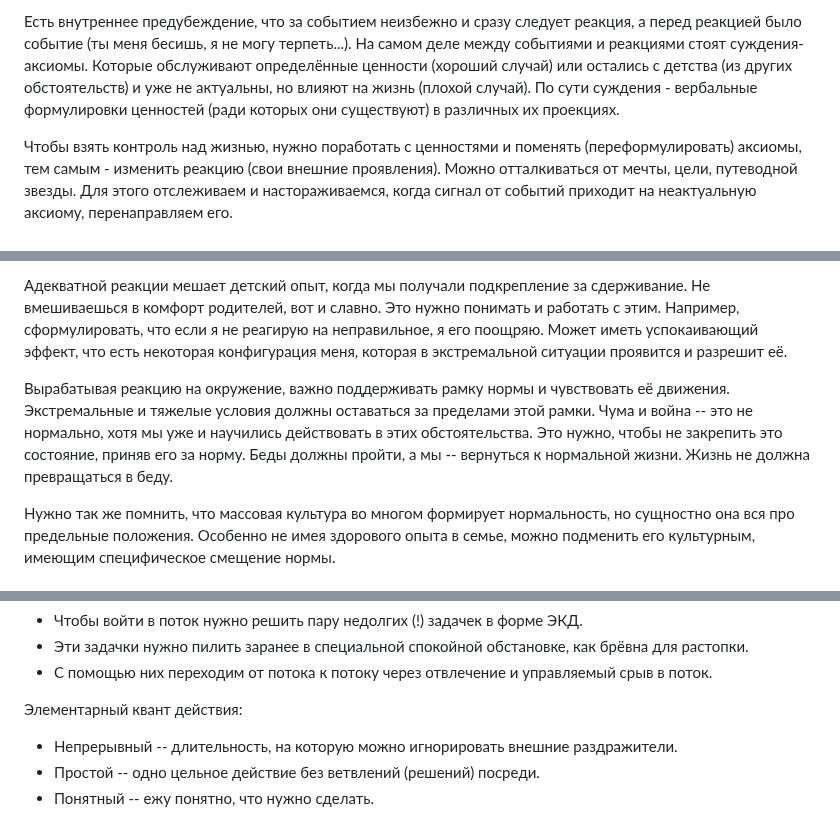
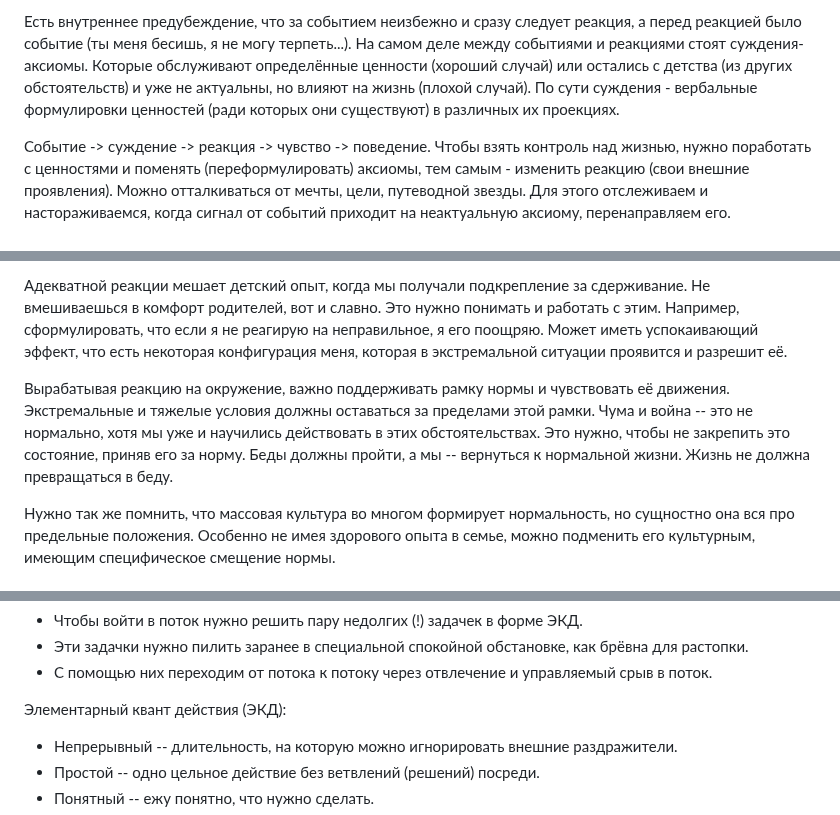
Before and after one commit to winter-yuki/winter-yuki.github.io, a Markdown page: soft-notes.md, 3 parts joined by grey strips. GitHub-like rendering.

```diff
--- a/soft-notes.md
+++ b/soft-notes.md
@@ -187,6 +190,7 @@ Anger, fear - отношение к изменению; joy, sadness - отно
 Есть внутреннее предубеждение, что за событием неизбежно и сразу следует реакция, а перед реакцией было событие (ты меня бесишь, я не могу терпеть...).
 На самом деле между событиями и реакциями стоят суждения-аксиомы. Которые обслуживают определённые ценности (хороший случай) или остались с детства (из других обстоятельств) и уже не актуальны, но влияют на жизнь (плохой случай). По сути суждения - вербальные формулировки ценностей (ради которых они существуют) в различных их проекциях.
 
+Событие -> суждение -> реакция -> чувство -> поведение.
 Чтобы взять контроль над жизнью, нужно поработать с ценностями и поменять (переформулировать) аксиомы, тем самым - изменить реакцию (свои внешние проявления).
 Можно отталкиваться от мечты, цели, путеводной звезды.
 Для этого отслеживаем и настораживаемся, когда сигнал от событий приходит на неактуальную аксиому, перенаправляем его.
@@ -199,7 +203,7 @@ Anger, fear - отношение к изменению; joy, sadness - отно
 
 Адекватной реакции мешает детский опыт, когда мы получали подкрепление за сдерживание. Не вмешиваешься в комфорт родителей, вот и славно. Это нужно понимать и работать с этим. Например, сформулировать, что если я не реагирую на неправильное, я его поощряю. Может иметь успокаивающий эффект, что есть некоторая конфигурация меня, которая в экстремальной ситуации проявится и разрешит её.
 
-Вырабатывая реакцию на окружение, важно поддерживать рамку нормы и чувствовать её движения. Экстремальные и тяжелые условия должны оставаться за пределами этой рамки. Чума и война -- это не нормально, хотя мы уже и научились действовать в этих обстоятельства. Это нужно, чтобы не закрепить это состояние, приняв его за норму. Беды должны пройти, а мы -- вернуться к нормальной жизни. Жизнь не должна превращаться в беду.
+Вырабатывая реакцию на окружение, важно поддерживать рамку нормы и чувствовать её движения. Экстремальные и тяжелые условия должны оставаться за пределами этой рамки. Чума и война -- это не нормально, хотя мы уже и научились действовать в этих обстоятельствах. Это нужно, чтобы не закрепить это состояние, приняв его за норму. Беды должны пройти, а мы -- вернуться к нормальной жизни. Жизнь не должна превращаться в беду.
 
 Нужно так же помнить, что массовая культура во многом формирует нормальность, но сущностно она вся про предельные положения. Особенно не имея здорового опыта в семье, можно подменить его культурным, имеющим специфическое смещение нормы.
 
@@ -219,7 +223,7 @@ Anger, fear - отношение к изменению; joy, sadness - отно
 * Эти задачки нужно пилить заранее в специальной спокойной обстановке, как брёвна для растопки.
 * С помощью них переходим от потока к потоку через отвлечение и управляемый срыв в поток.
 
-Элементарный квант действия:
+Элементарный квант действия (ЭКД):
 * Непрерывный -- длительность, на которую можно игнорировать внешние раздражители.
 * Простой -- одно цельное действие без ветвлений (решений) посреди.
 * Понятный -- ежу понятно, что нужно сделать.
```
Also changed, not shown: other parts of soft-notes.md (+45 -8 lines).
